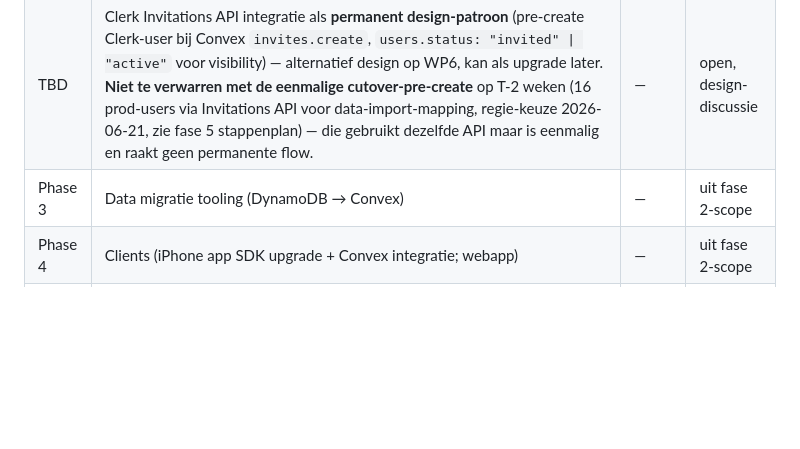
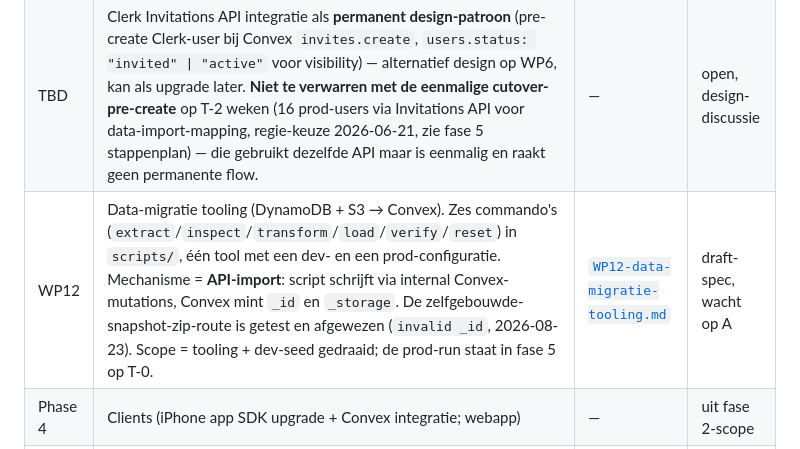
Before and after one commit to wintvelt/clubalmanac-v2, a Markdown page: docs/work-packages/README.md, the part around the change. Rendered like a GitHub page; blank space fills up the shorter version.

```diff
--- a/docs/work-packages/README.md
+++ b/docs/work-packages/README.md
@@ -30,7 +30,7 @@ WP1-WP4 liepen vóór de formele spec-doc-discipline (geen WP-file). Status uit
 |---|---|---|---|
 | TBD | Email Gate 1 happy-path + integration-test `tests/integration/mailjet/sendRoundtrip.test.ts` als follow-up van WP5 deferred-items | — | open |
 | TBD | Clerk Invitations API integratie als **permanent design-patroon** (pre-create Clerk-user bij Convex `invites.create`, `users.status: "invited" \| "active"` voor visibility) — alternatief design op WP6, kan als upgrade later. **Niet te verwarren met de eenmalige cutover-pre-create** op T-2 weken (16 prod-users via Invitations API voor data-import-mapping, regie-keuze 2026-06-21, zie fase 5 stappenplan) — die gebruikt dezelfde API maar is eenmalig en raakt geen permanente flow. | — | open, design-discussie |
-| Phase 3 | Data migratie tooling (DynamoDB → Convex) | — | uit fase 2-scope |
+| WP12 | Data-migratie tooling (DynamoDB + S3 → Convex). Zes commando's (`extract`/`inspect`/`transform`/`load`/`verify`/`reset`) in `scripts/`, één tool met een dev- en een prod-configuratie. Mechanisme = **API-import**: script schrijft via internal Convex-mutations, Convex mint `_id` en `_storage`. De zelfgebouwde-snapshot-zip-route is getest en afgewezen (`invalid _id`, 2026-08-23). Scope = tooling + dev-seed gedraaid; de prod-run staat in fase 5 op T-0. | [`WP12-data-migratie-tooling.md`](./WP12-data-migratie-tooling.md) | draft-spec, wacht op A |
 | Phase 4 | Clients (iPhone app SDK upgrade + Convex integratie; webapp) | — | uit fase 2-scope |
 | Phase 5 | Hard cutover | — | uit fase 2-scope |
 
```
Also changed, not shown: docs/work-packages/WP12-data-migratie-tooling.md (added, +162 -0 lines).
